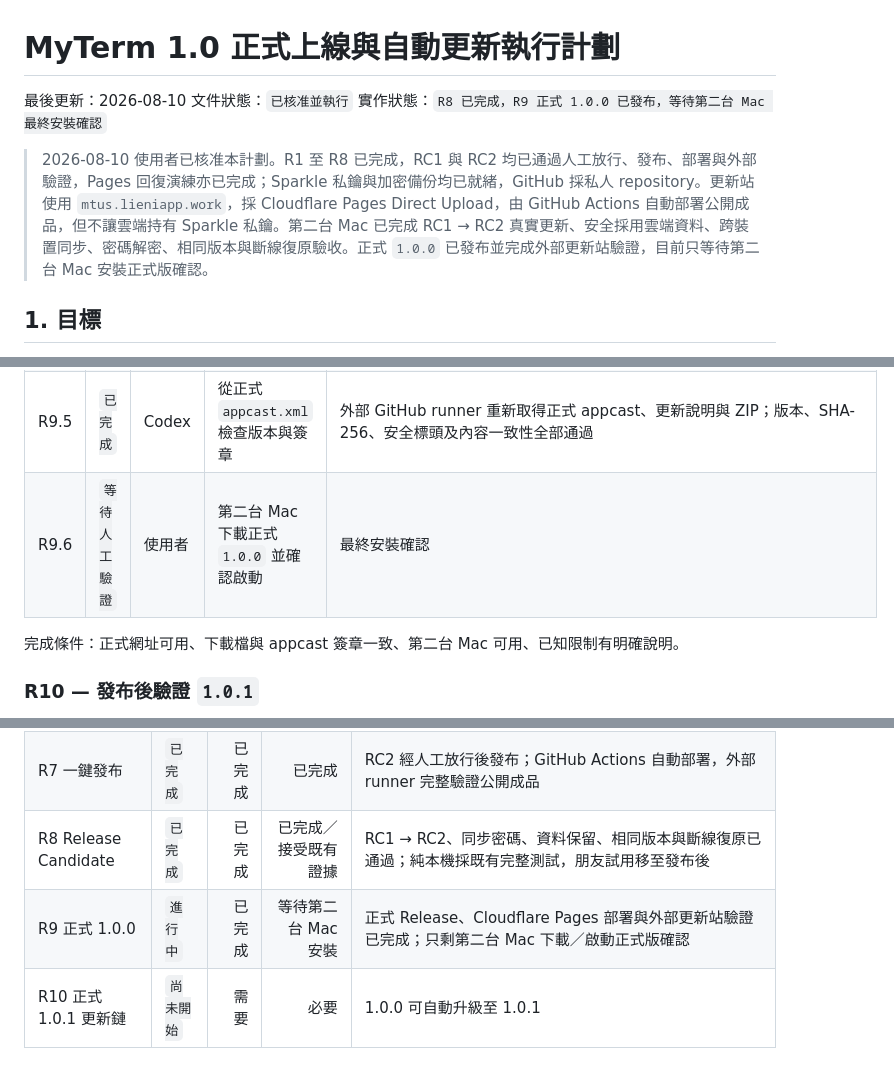
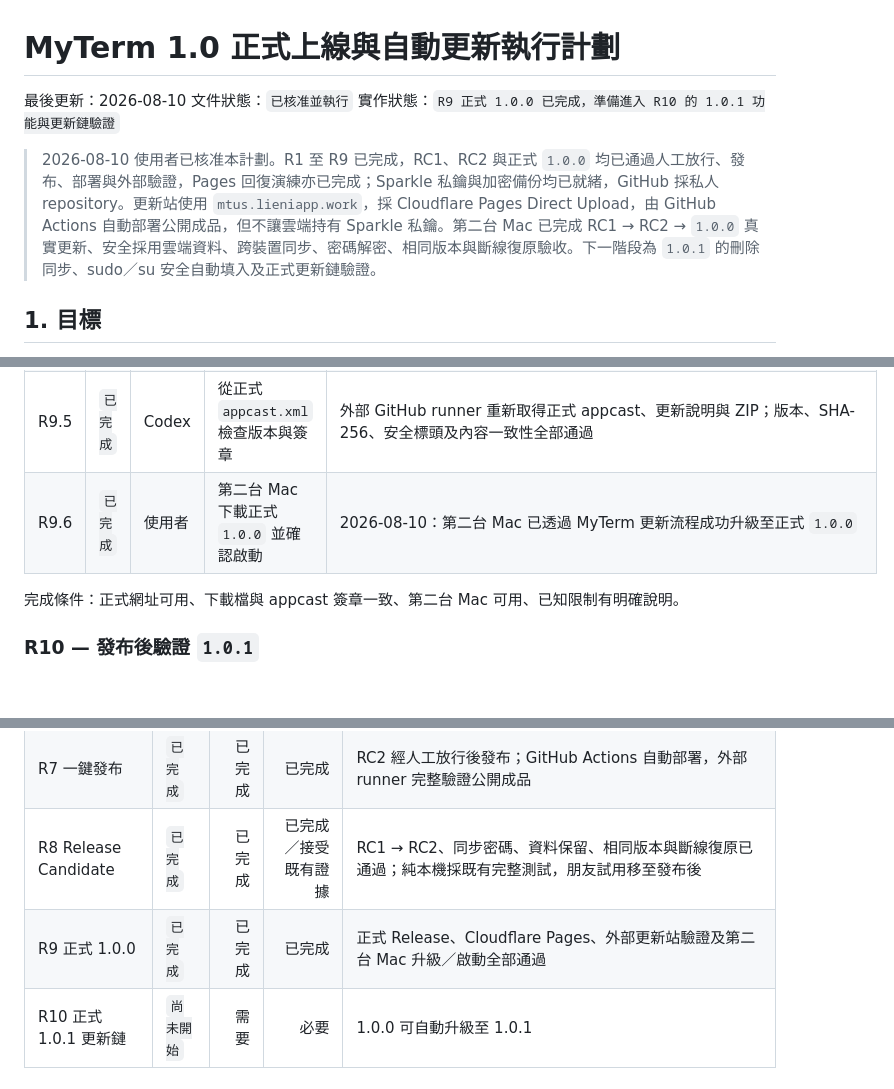
Before and after one commit to crazy01100/myterm, a Markdown page: docs/RELEASE_AUTOMATION_PLAN.md, 3 parts joined by grey strips. Drawn GitHub-style; blank space fills up the shorter version.

Commit message:
Complete MyTerm 1.0.0 validation

```diff
--- a/docs/RELEASE_AUTOMATION_PLAN.md
+++ b/docs/RELEASE_AUTOMATION_PLAN.md
@@ -2,9 +2,9 @@
 
 最後更新：2026-08-10
 文件狀態：`已核准並執行`
-實作狀態：`R8 已完成，R9 正式 1.0.0 已發布，等待第二台 Mac 最終安裝確認`
+實作狀態：`R9 正式 1.0.0 已完成，準備進入 R10 的 1.0.1 功能與更新鏈驗證`
 
-> 2026-08-10 使用者已核准本計劃。R1 至 R8 已完成，RC1 與 RC2 均已通過人工放行、發布、部署與外部驗證，Pages 回復演練亦已完成；Sparkle 私鑰與加密備份均已就緒，GitHub 採私人 repository。更新站使用 `mtus.lieniapp.work`，採 Cloudflare Pages Direct Upload，由 GitHub Actions 自動部署公開成品，但不讓雲端持有 Sparkle 私鑰。第二台 Mac 已完成 RC1 → RC2 真實更新、安全採用雲端資料、跨裝置同步、密碼解密、相同版本與斷線復原驗收。正式 `1.0.0` 已發布並完成外部更新站驗證，目前只等待第二台 Mac 安裝正式版確認。
+> 2026-08-10 使用者已核准本計劃。R1 至 R9 已完成，RC1、RC2 與正式 `1.0.0` 均已通過人工放行、發布、部署與外部驗證，Pages 回復演練亦已完成；Sparkle 私鑰與加密備份均已就緒，GitHub 採私人 repository。更新站使用 `mtus.lieniapp.work`，採 Cloudflare Pages Direct Upload，由 GitHub Actions 自動部署公開成品，但不讓雲端持有 Sparkle 私鑰。第二台 Mac 已完成 RC1 → RC2 → `1.0.0` 真實更新、安全採用雲端資料、跨裝置同步、密碼解密、相同版本與斷線復原驗收。下一階段為 `1.0.1` 的刪除同步、sudo／su 安全自動填入及正式更新鏈驗證。
 
 ## 1. 目標
 
@@ -331,7 +331,7 @@ GitHub integration 不採用，因為 Cloudflare 的 Linux 建置環境不能建
 | R9.3 | `已完成` | 使用者 | 審閱 Release、安裝說明、已知限制與隱私／安全文件 | 2026-08-10：修正刪除同步及 SSH／sudo 密碼行為說明後，使用者明確核准依現有功能發布；兩項後續功能排入 `1.0.1` |
 | R9.4 | `已完成` | Codex | 發布私人 GitHub Release 並由 Actions 部署 Cloudflare Pages 成品 | Release：`https://github.com/crazy01100/myterm/releases/tag/v1.0.0`；Actions `31361646435` 成功部署 `myterm-updates` Pages |
 | R9.5 | `已完成` | Codex | 從正式 `appcast.xml` 檢查版本與簽章 | 外部 GitHub runner 重新取得正式 appcast、更新說明與 ZIP；版本、SHA-256、安全標頭及內容一致性全部通過 |
-| R9.6 | `等待人工驗證` | 使用者 | 第二台 Mac 下載正式 `1.0.0` 並確認啟動 | 最終安裝確認 |
+| R9.6 | `已完成` | 使用者 | 第二台 Mac 下載正式 `1.0.0` 並確認啟動 | 2026-08-10：第二台 Mac 已透過 MyTerm 更新流程成功升級至正式 `1.0.0` |
 
 完成條件：正式網址可用、下載檔與 appcast 簽章一致、第二台 Mac 可用、已知限制有明確說明。
 
@@ -431,7 +431,7 @@ GitHub integration 不採用，因為 Cloudflare 的 Linux 建置環境不能建
 | R6 Cloudflare Pages | `已完成` | 已完成 | 已完成 | Direct Upload、DNS Only 自訂網域、HTTPS、安全標頭、外部驗證與部署歷史回復均通過 |
 | R7 一鍵發布 | `已完成` | 已完成 | 已完成 | RC2 經人工放行後發布；GitHub Actions 自動部署，外部 runner 完整驗證公開成品 |
 | R8 Release Candidate | `已完成` | 已完成 | 已完成／接受既有證據 | RC1 → RC2、同步密碼、資料保留、相同版本與斷線復原已通過；純本機採既有完整測試，朋友試用移至發布後 |
-| R9 正式 1.0.0 | `進行中` | 已完成 | 等待第二台 Mac 安裝 | 正式 Release、Cloudflare Pages 部署與外部更新站驗證已完成；只剩第二台 Mac 下載／啟動正式版確認 |
+| R9 正式 1.0.0 | `已完成` | 已完成 | 已完成 | 正式 Release、Cloudflare Pages、外部更新站驗證及第二台 Mac 升級／啟動全部通過 |
 | R10 正式 1.0.1 更新鏈 | `尚未開始` | 需要 | 必要 | 1.0.0 可自動升級至 1.0.1 |
 
 ## 12. 進度維護規則
```
